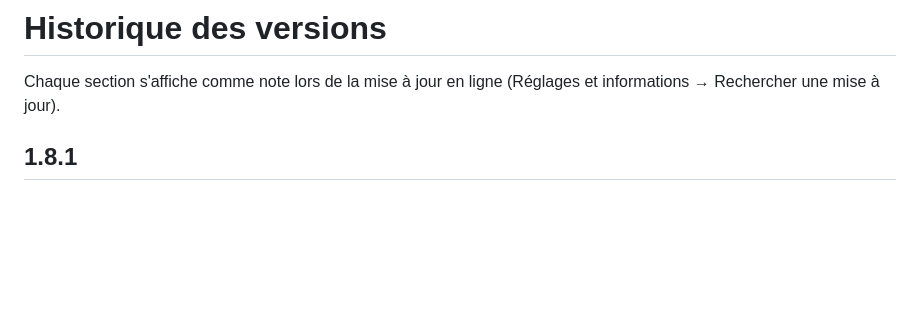
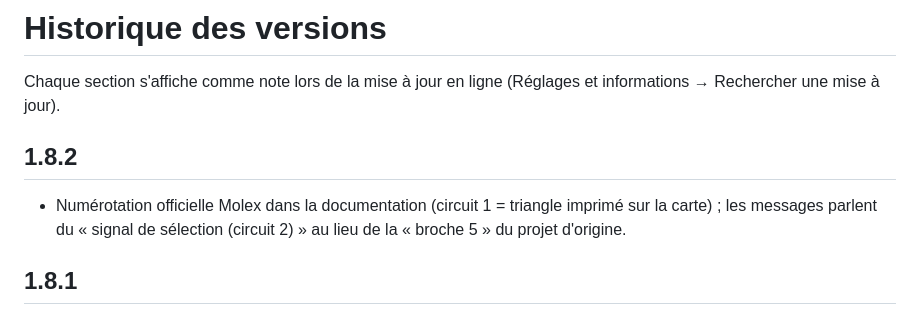
Before and after one commit to fquillerier/jacuzzi-balboa, a Markdown page: CHANGELOG.md, the part around the change. GitHub-like rendering; blank space fills up the shorter version.

```diff
--- a/CHANGELOG.md
+++ b/CHANGELOG.md
@@ -1,6 +1,9 @@
 # Historique des versions
 
 Chaque section s'affiche comme note lors de la mise à jour en ligne (Réglages et informations → Rechercher une mise à jour).
+
+## 1.8.2
+- Numérotation officielle Molex dans la documentation (circuit 1 = triangle imprimé sur la carte) ; les messages parlent du « signal de sélection (circuit 2) » au lieu de la « broche 5 » du projet d'origine.
 
 ## 1.8.1
 - Programmation : changements de mode de chauffe chaque semaine (ex. Standard le vendredi à 18:00, Économie le dimanche à 20:00) ou à une date précise. Prochain changement affiché sous le mode.
```
Also changed, not shown: README.md (+48 -33 lines), docs/brochage-J70.jpg, 5 other files.
